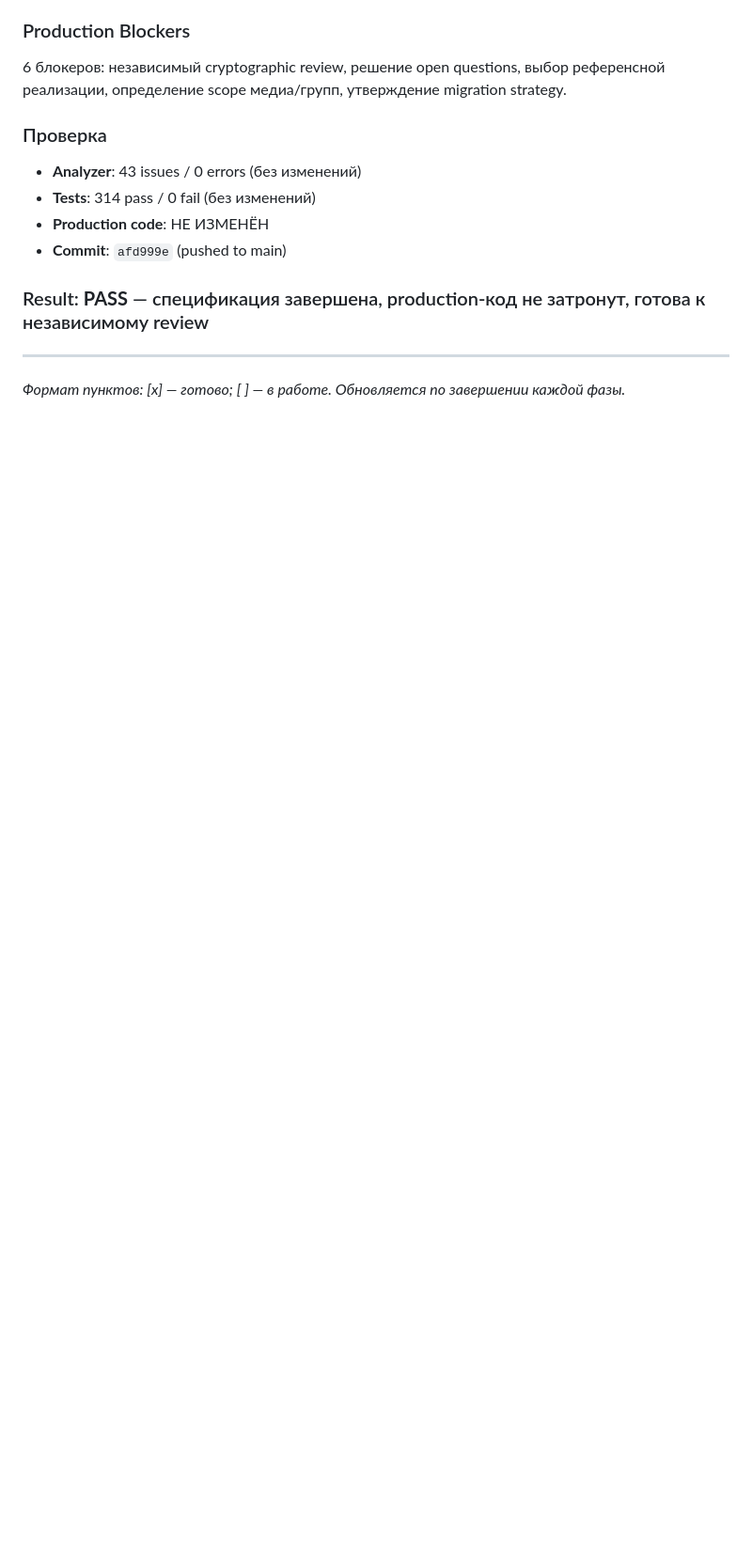
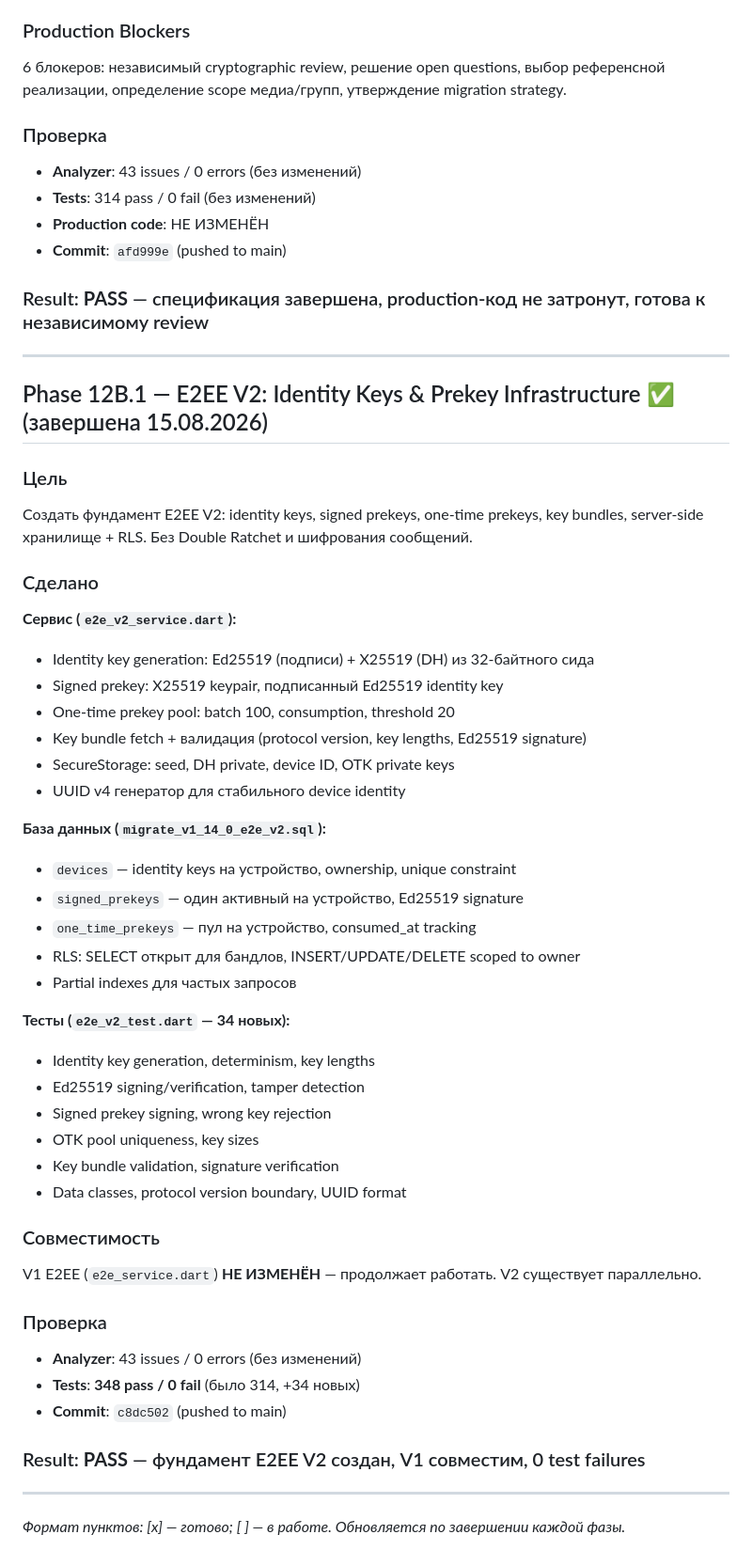
Before and after one commit to rogoznikovamilana20-pixel/vibe, a Markdown page: docs/vibe/PLAN.md, the part around the change. Shown at 94% size. Rendered like a GitHub page; blank space fills up the shorter version.

Commit message:
docs: PLAN.md — Phase 12B.1 complete (E2EE V2 identity & prekey infrastructure)

```diff
--- a/docs/vibe/PLAN.md
+++ b/docs/vibe/PLAN.md
@@ -1343,4 +1343,48 @@ ChatController stream listener → [msg.incoming == true → insert at index 0]
 ### Result: **PASS** — спецификация завершена, production-код не затронут, готова к независимому review
 
 ---
+
+## Phase 12B.1 — E2EE V2: Identity Keys & Prekey Infrastructure ✅ (завершена 15.08.2026)
+
+### Цель
+Создать фундамент E2EE V2: identity keys, signed prekeys, one-time prekeys, key bundles, server-side хранилище + RLS. Без Double Ratchet и шифрования сообщений.
+
+### Сделано
+
+**Сервис (`e2e_v2_service.dart`):**
+- Identity key generation: Ed25519 (подписи) + X25519 (DH) из 32-байтного сида
+- Signed prekey: X25519 keypair, подписанный Ed25519 identity key
+- One-time prekey pool: batch 100, consumption, threshold 20
+- Key bundle fetch + валидация (protocol version, key lengths, Ed25519 signature)
+- SecureStorage: seed, DH private, device ID, OTK private keys
+- UUID v4 генератор для стабильного device identity
+
+**База данных (`migrate_v1_14_0_e2e_v2.sql`):**
+- `devices` — identity keys на устройство, ownership, unique constraint
+- `signed_prekeys` — один активный на устройство, Ed25519 signature
+- `one_time_prekeys` — пул на устройство, consumed_at tracking
+- RLS: SELECT открыт для бандлов, INSERT/UPDATE/DELETE scoped to owner
+- Partial indexes для частых запросов
+
+**Тесты (`e2e_v2_test.dart` — 34 новых):**
+- Identity key generation, determinism, key lengths
+- Ed25519 signing/verification, tamper detection
+- Signed prekey signing, wrong key rejection
+- OTK pool uniqueness, key sizes
+- Key bundle validation, signature verification
+- Data classes, protocol version boundary, UUID format
+
+### Совместимость
+
+V1 E2EE (`e2e_service.dart`) **НЕ ИЗМЕНЁН** — продолжает работать. V2 существует параллельно.
+
+### Проверка
+
+- **Analyzer**: 43 issues / 0 errors (без изменений)
+- **Tests**: **348 pass / 0 fail** (было 314, +34 новых)
+- **Commit**: `c8dc502` (pushed to main)
+
+### Result: **PASS** — фундамент E2EE V2 создан, V1 совместим, 0 test failures
+
+---
 *Формат пунктов: [x] — готово; [ ] — в работе. Обновляется по завершении каждой фазы.*
```
